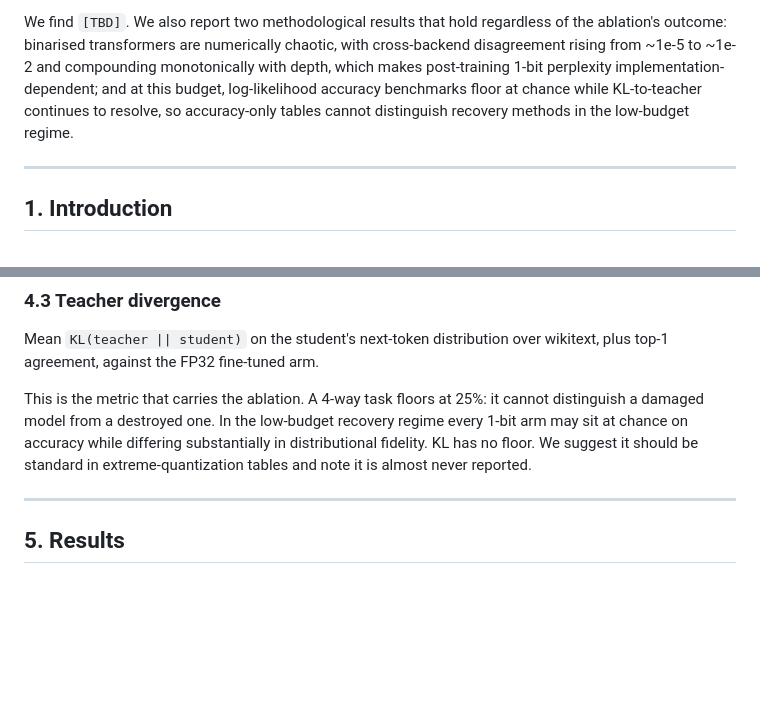
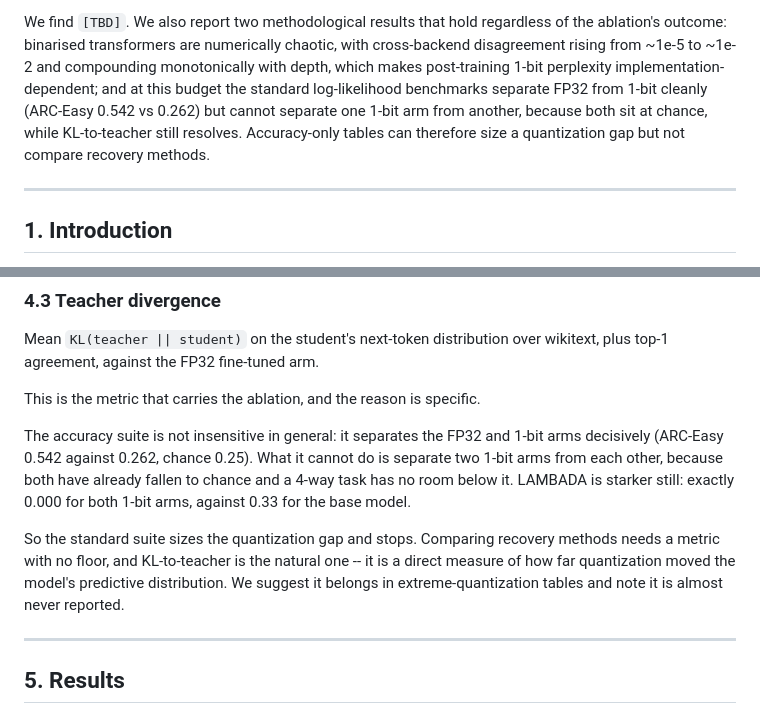
Before and after one commit to ismaelfaro/ResABit, a Markdown page: paper/preprint.md, 2 parts joined by grey strips. Drawn GitHub-style; blank space fills up the shorter version.

Commit message:
docs: state the accuracy-floor claim at the precision the data supports
The abstract and section 4.3 said the benchmarks floor at chance. Too broad:
they separate FP32 from 1-bit decisively (ARC-Easy 0.542 vs 0.262 on 2376
items, chance 0.25). What they cannot do is separate two 1-bit arms, both of
which have already reached chance.

The narrower claim is the useful one and it is the one the data supports:
the standard suite sizes a quantization gap but cannot compare recovery
methods, which is what motivates reporting KL-to-teacher alongside it.

```diff
--- a/paper/preprint.md
+++ b/paper/preprint.md
@@ -23,10 +23,11 @@ We find `[TBD]`. We also report two methodological results that hold
 regardless of the ablation's outcome: binarised transformers are numerically
 chaotic, with cross-backend disagreement rising from ~1e-5 to ~1e-2 and
 compounding monotonically with depth, which makes post-training 1-bit
-perplexity implementation-dependent; and at this budget, log-likelihood
-accuracy benchmarks floor at chance while KL-to-teacher continues to resolve,
-so accuracy-only tables cannot distinguish recovery methods in the
-low-budget regime.
+perplexity implementation-dependent; and at this budget the standard
+log-likelihood benchmarks separate FP32 from 1-bit cleanly (ARC-Easy 0.542
+vs 0.262) but cannot separate one 1-bit arm from another, because both sit
+at chance, while KL-to-teacher still resolves. Accuracy-only tables can
+therefore size a quantization gap but not compare recovery methods.
 
 ---
 
@@ -185,12 +186,20 @@ chance on both, so they contribute noise, not signal.
 Mean `KL(teacher || student)` on the student's next-token distribution over
 wikitext, plus top-1 agreement, against the FP32 fine-tuned arm.
 
-This is the metric that carries the ablation. A 4-way task floors at 25%: it
-cannot distinguish a damaged model from a destroyed one. In the low-budget
-recovery regime every 1-bit arm may sit at chance on accuracy while differing
-substantially in distributional fidelity. KL has no floor. We suggest it
-should be standard in extreme-quantization tables and note it is almost never
-reported.
+This is the metric that carries the ablation, and the reason is specific.
+
+The accuracy suite is not insensitive in general: it separates the FP32 and
+1-bit arms decisively (ARC-Easy 0.542 against 0.262, chance 0.25). What it
+cannot do is separate two 1-bit arms from each other, because both have
+already fallen to chance and a 4-way task has no room below it. LAMBADA is
+starker still: exactly 0.000 for both 1-bit arms, against 0.33 for the base
+model.
+
+So the standard suite sizes the quantization gap and stops. Comparing
+recovery methods needs a metric with no floor, and KL-to-teacher is the
+natural one -- it is a direct measure of how far quantization moved the
+model's predictive distribution. We suggest it belongs in
+extreme-quantization tables and note it is almost never reported.
 
 ---
 
```
